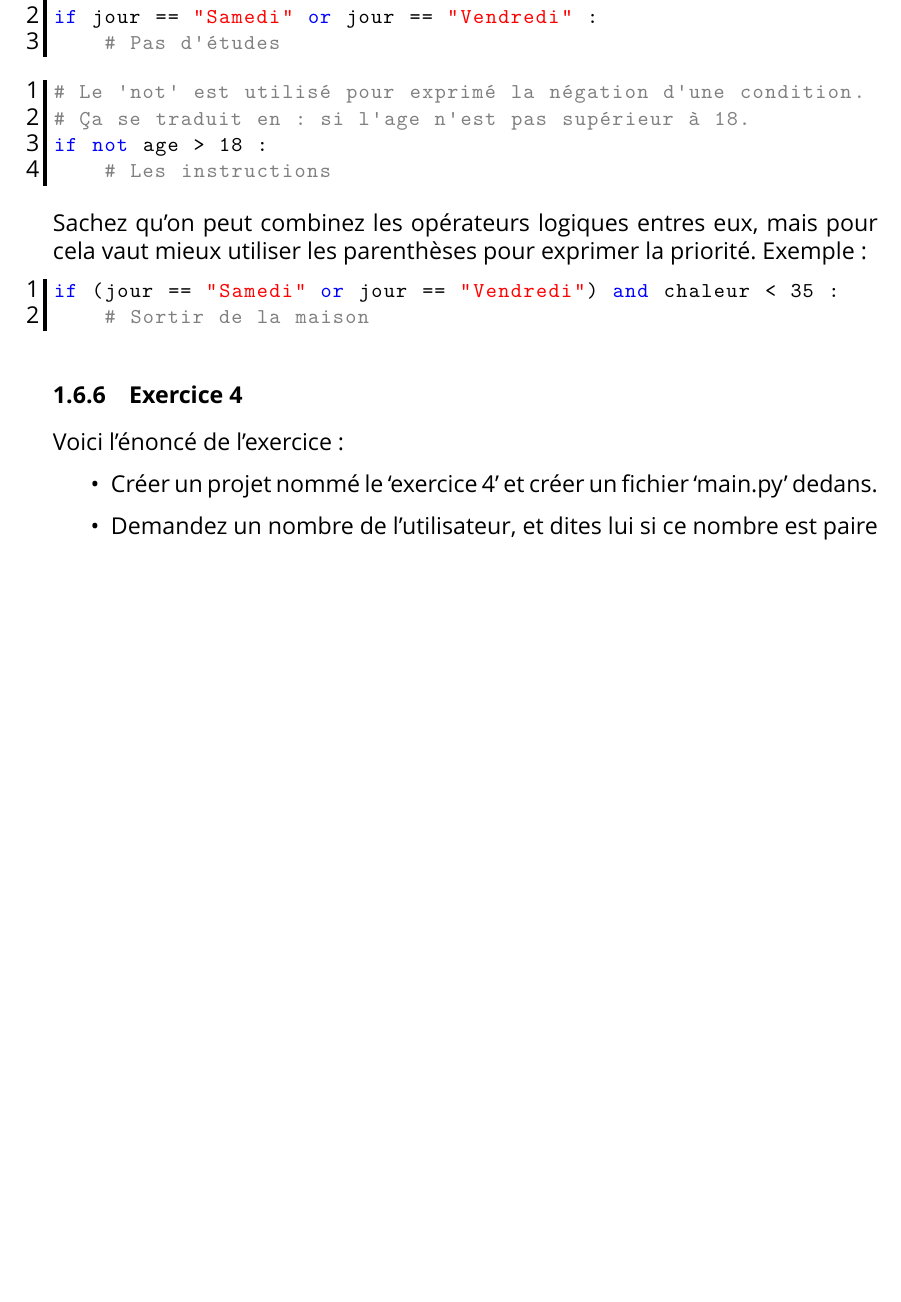
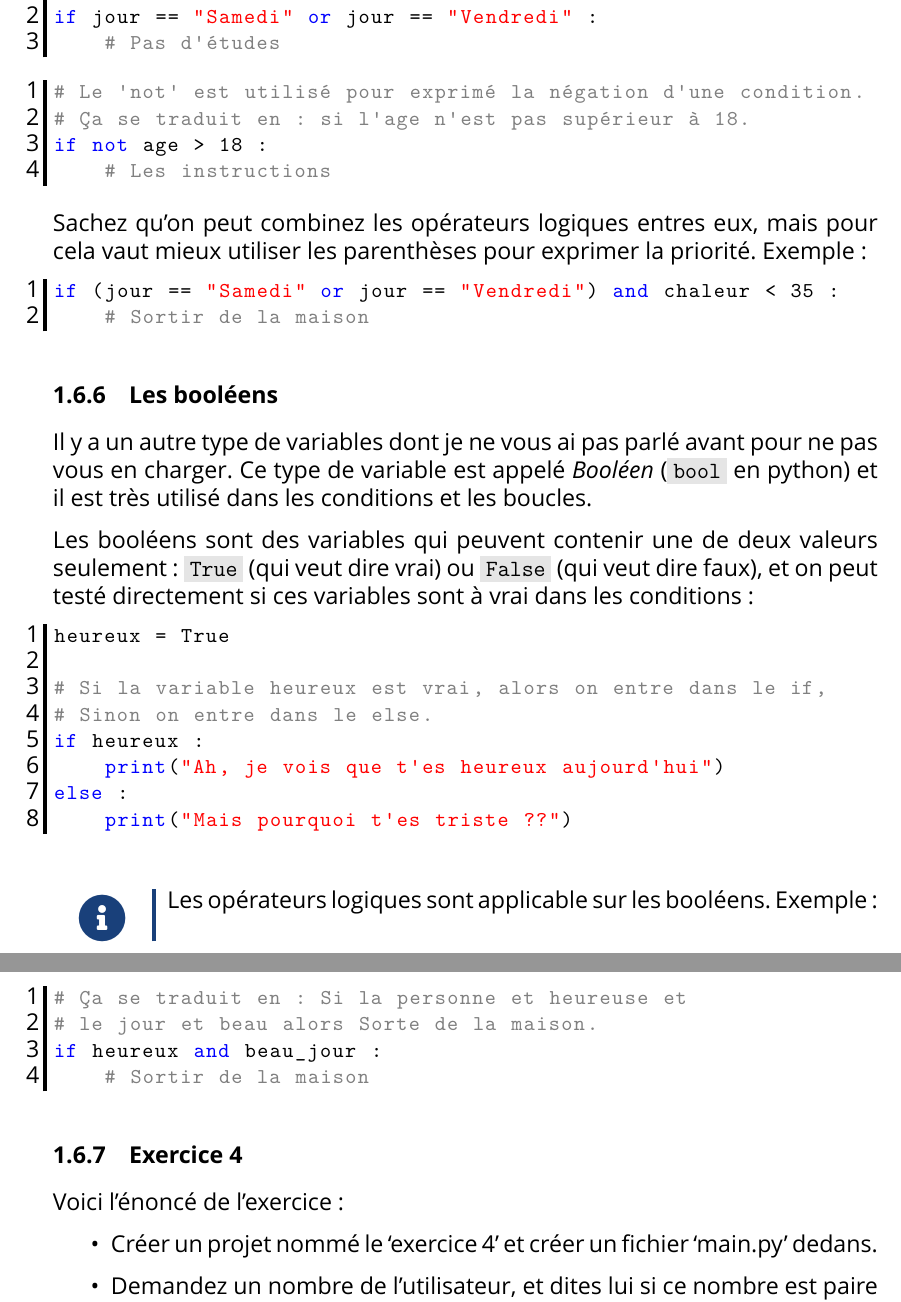
Before and after one commit to openmindsclub/formation_python, a LaTeX document (program_formation.tex): part of page 24 of 26 before the commit and two parts of pages 24 and 25 of 27 after it, the two joined at a grey line, cut so that both start at the same text, the shorter picture padded with empty space. Compiled offline with XeLaTeX; a missing font is replaced by an installed copy or a similar font.

Commit message:
Added 'boolean' in 'condition' section + edited previous sections

```diff
--- a/program_formation.tex
+++ b/program_formation.tex
@@ -891,6 +893,35 @@ if (jour == "Samedi" or jour == "Vendredi") and chaleur < 35 :
     # Sortir de la maison
             \end{lstlisting}
 
+        \subsubsection{Les booléens}
+            Il y a un autre type de variables dont je ne vous ai pas parlé avant pour ne pas vous en charger.
+            Ce type de variable est appelé \emph{Booléen} (\code{bool} en python) et il est très
+            utilisé dans les conditions et les boucles.
+
+            Les booléens sont des variables qui peuvent contenir une de deux valeurs seulement : \code{True}
+            (qui veut dire vrai) ou \code{False} (qui veut dire faux), et on peut testé directement si ces
+            variables sont à vrai dans les conditions :
+            % ces variables dans les conditions
+            % sans utilisé les opérateurs de comparaisons. Exemple :
+            \begin{lstlisting}[style=code]
+heureux = True
+
+# Si la variable heureux est vrai, alors on entre dans le if,
+# Sinon on entre dans le else.
+if heureux :
+    print("Ah, je vois que t'es heureux aujourd'hui")
+else :
+    print("Mais pourquoi t'es triste ??")
+            \end{lstlisting}
+
+            \notebox{Les opérateurs logiques sont applicable sur les booléens. Exemple :}
+            \begin{lstlisting}[style=code]
+# Ça se traduit en : Si la personne et heureuse et
+# le jour et beau alors Sorte de la maison.
+if heureux and beau_jour :
+    # Sortir de la maison
+            \end{lstlisting}
+
         \subsubsection{Exercice 4}
             Voici l'énoncé de l'exercice :
             \begin{itemize}
```
Also changed, not shown: program_formation.pdf, program_formation.tex (27 more changed lines).
